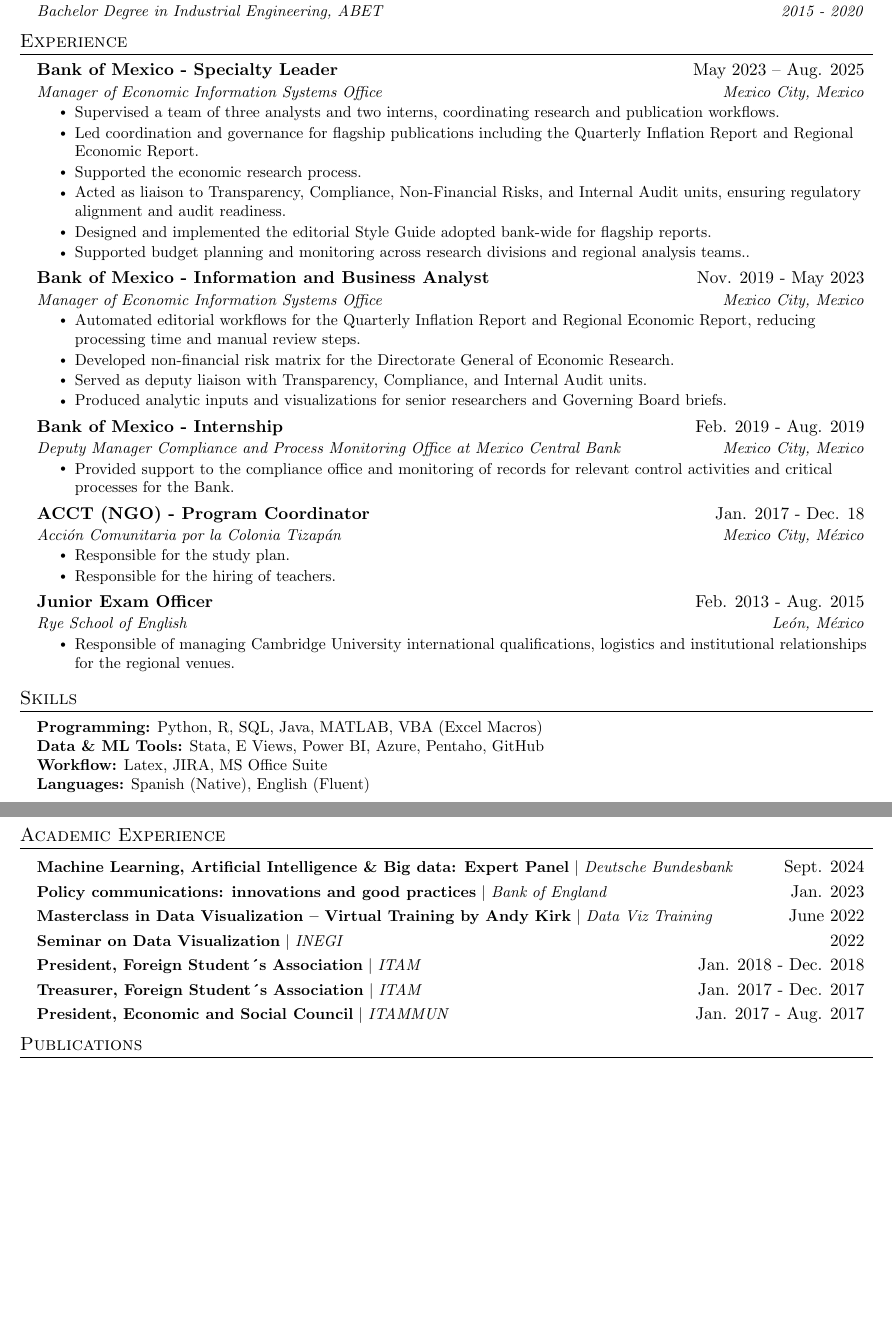
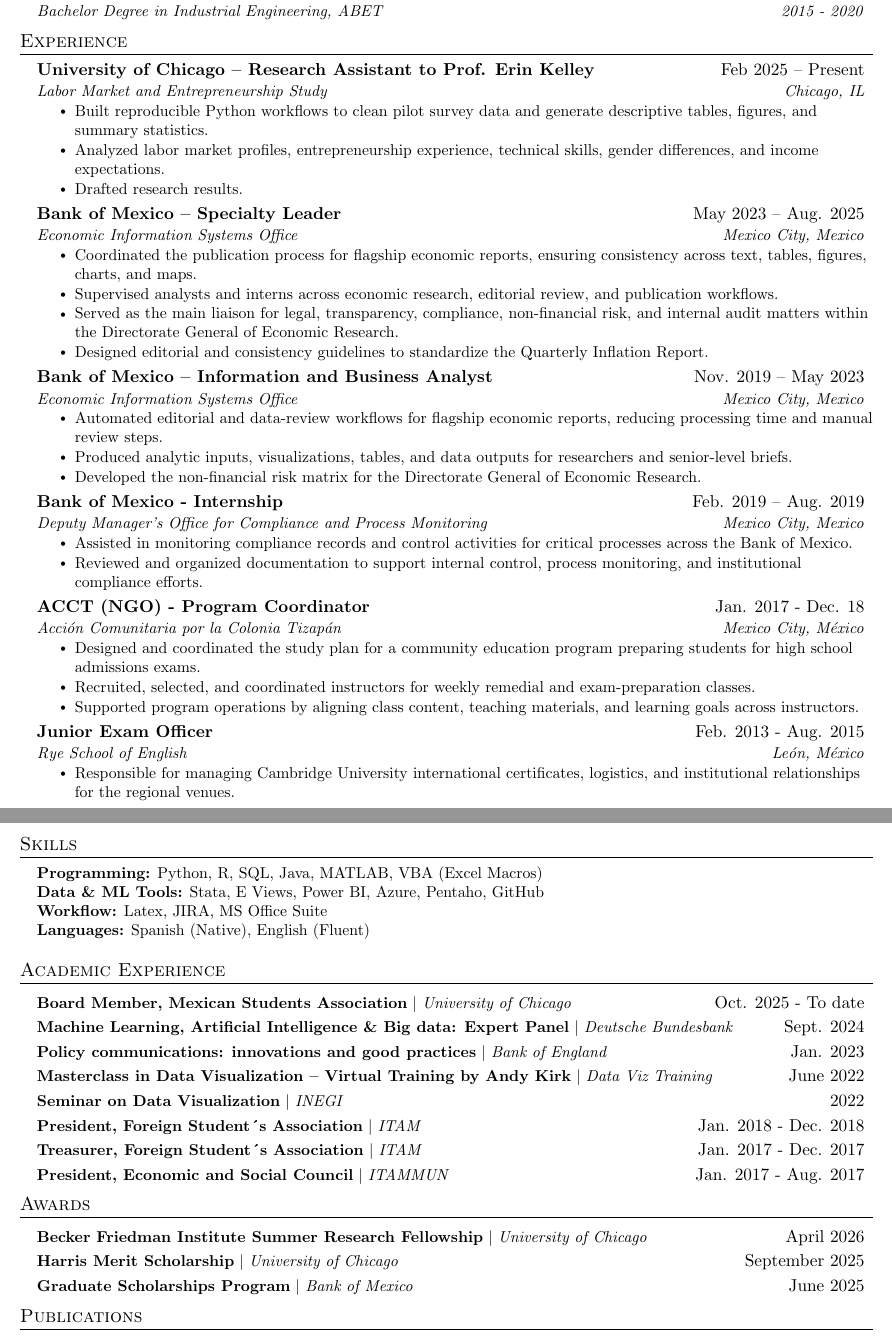
Before and after one commit to suchomlinow/resume-lesb, a LaTeX CV (resume_eng.tex): two parts of pages 1 and 2 of 2, joined at a grey line, cut so that both start at the same text, the shorter picture padded with empty space. Compiled offline with pdfLaTeX.

Commit message:
Updating CV file and repo.

```diff
--- a/main.tex
+++ b/resume_eng.tex
@@ -169,47 +169,55 @@
 %-------------------------------------------
 
 \resumeSubheading
-      {Bank of Mexico - Specialty Leader}{May 2023 -- Aug. 2025}
-      {Manager of Economic Information Systems Office}{Mexico City, Mexico}
+  {University of Chicago -- Research Assistant to Prof. Erin Kelley}{Feb 2025 -- Present}
+  {Labor Market and Entrepreneurship Study}{Chicago, IL}
   \resumeItemListStart
-        \resumeItem{Supervised a team of three analysts and two interns, coordinating research and publication workflows.}
-      \resumeItem{Led coordination and governance for flagship publications including the Quarterly Inflation Report and Regional Economic Report.}
-    \resumeItem{Supported the economic research process.}
-      \resumeItem{Acted as liaison to Transparency, Compliance, Non-Financial Risks, and Internal Audit units, ensuring regulatory alignment and audit readiness.}
-      \resumeItem{Designed and implemented the editorial Style Guide adopted bank-wide for flagship reports.}
-        \resumeItem{Supported budget planning and monitoring across research divisions and regional analysis teams..}
+    \resumeItem{Built reproducible Python workflows to clean pilot survey data and generate descriptive tables, figures, and summary statistics.}
+    \resumeItem{Analyzed labor market profiles, entrepreneurship experience, technical skills, gender differences, and income expectations.}
+    \resumeItem{Drafted research results.}
   \resumeItemListEnd
 
 \resumeSubheading
-      {Bank of Mexico - Information and Business Analyst}{Nov. 2019 - May 2023}
-      {Manager of Economic Information Systems Office}{Mexico City, Mexico}
+  {Bank of Mexico -- Specialty Leader}{May 2023 -- Aug. 2025}
+  {Economic Information Systems Office}{Mexico City, Mexico}
   \resumeItemListStart
-        \resumeItem{Automated editorial workflows for the Quarterly Inflation Report and Regional Economic Report, reducing processing time and manual review steps.}
-        \resumeItem{Developed non-financial risk matrix for the Directorate General of Economic Research.}
-        \resumeItem{Served as deputy liaison with Transparency, Compliance, and Internal Audit units.}
-        \resumeItem{Produced analytic inputs and visualizations for senior researchers and Governing Board briefs.}
+    \resumeItem{Coordinated the publication process for flagship economic reports, ensuring consistency across text, tables, figures, charts, and maps.}
+    \resumeItem{Supervised analysts and interns across economic research, editorial review, and publication workflows.}
+    \resumeItem{Served as the main liaison for legal, transparency, compliance, non-financial risk, and internal audit matters within the Directorate General of Economic Research.}
+    \resumeItem{Designed editorial and consistency guidelines to standardize the Quarterly Inflation Report.}
   \resumeItemListEnd
 
 \resumeSubheading
-      {Bank of Mexico - Internship}{Feb. 2019 - Aug. 2019}
-      {Deputy Manager Compliance and Process Monitoring Office at Mexico Central Bank}{Mexico City, Mexico}
+  {Bank of Mexico -- Information and Business Analyst}{Nov. 2019 -- May 2023}
+  {Economic Information Systems Office}{Mexico City, Mexico}
   \resumeItemListStart
-        \resumeItem{Provided support to the compliance office and monitoring of records for relevant control activities and critical processes for the Bank.}
+    \resumeItem{Automated editorial and data-review workflows for flagship economic reports, reducing processing time and manual review steps.}
+    \resumeItem{Produced analytic inputs, visualizations, tables, and data outputs for researchers and senior-level briefs.}
+    \resumeItem{Developed the non-financial risk matrix for the Directorate General of Economic Research.}
+  \resumeItemListEnd
+
+    \resumeSubheading
+    {Bank of Mexico - Internship}{Feb. 2019 -- Aug. 2019}
+    {Deputy Manager's Office for Compliance and Process Monitoring}{Mexico City, Mexico}
+        \resumeItemListStart
+        \resumeItem{Assisted in monitoring compliance records and control activities for critical processes across the Bank of Mexico.}
+        \resumeItem{Reviewed and organized documentation to support internal control, process monitoring, and institutional compliance efforts.}
     \resumeItemListEnd
 
     \resumeSubheading
       {ACCT (NGO) - Program Coordinator}{Jan. 2017 - Dec. 18}
       {Acción Comunitaria por la Colonia Tizapán}{Mexico City, México}
         \resumeItemListStart
-        \resumeItem{Responsible for the study plan.}
-        \resumeItem{Responsible for the hiring of teachers.}
+            \resumeItem{Designed and coordinated the study plan for a community education program preparing students for high school admissions exams.}
+            \resumeItem{Recruited, selected, and coordinated instructors for weekly remedial and exam-preparation classes.}
+            \resumeItem{Supported program operations by aligning class content, teaching materials, and learning goals across instructors.}
         \resumeItemListEnd
 
     \resumeSubheading
       {Junior Exam Officer}{Feb. 2013 - Aug. 2015}
       {Rye School of English}{León, México}
       \resumeItemListStart
-        \resumeItem{Responsible of managing Cambridge University international qualifications, logistics and institutional relationships for the regional venues.}
+        \resumeItem{Responsible for managing Cambridge University international certificates, logistics, and institutional relationships for the regional venues.}
       \resumeItemListEnd
 
   \resumeSubHeadingListEnd
@@ -232,6 +240,8 @@
  \section{Academic Experience}
     \resumeSubHeadingListStart
      \resumeProjectHeading
+        {\textbf{Board Member, Mexican Students Association} $|$ \emph{University of Chicago}}{Oct. 2025 - To date}
+    \resumeProjectHeading
         {\textbf{Machine Learning, Artificial Intelligence \& Big data: Expert Panel} $|$ \emph{Deutsche Bundesbank}}{Sept. 2024}
     \resumeProjectHeading
         {\textbf{Policy communications: innovations and good practices} $|$ \emph{Bank of England}}{Jan. 2023}
@@ -247,7 +257,16 @@
         {\textbf{President, Economic and Social Council} $|$ \emph{ITAMMUN}}{Jan. 2017 - Aug. 2017}
    \resumeSubHeadingListEnd
 
-
+%-----------Awards-----------
+ \section{Awards}
+    \resumeSubHeadingListStart
+     \resumeProjectHeading
+        {\textbf{Becker Friedman Institute Summer Research Fellowship} $|$ \emph{University of Chicago}}{April 2026}
+    \resumeProjectHeading
+        {\textbf{Harris Merit Scholarship} $|$ \emph{University of Chicago}}{September 2025}
+     \resumeProjectHeading
+        {\textbf{Graduate Scholarships Program} $|$ \emph{Bank of Mexico}}{June 2025}
+   \resumeSubHeadingListEnd
 
 %-----------Publications-----------
 \section{Publications}
```
Also changed, not shown: pyproject.toml (added, +7 -0 lines), CV-lesb-2026-05-11.pdf (added), README.md (added), latexmkrc (added), 3 other files. Lines whose indentation alone changed are shown as unchanged.
